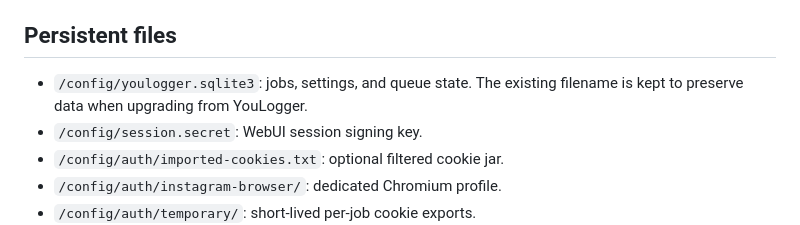
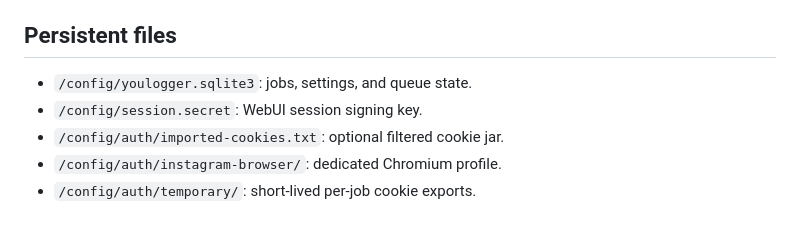
Before and after one commit to Shay-ai-om/NegaDownloader, a Markdown page: README.md, the part around the change. Drawn GitHub-style.

```diff
--- a/README.md
+++ b/README.md
@@ -56,7 +56,7 @@ The embedded browser runs inside NegaDownloader. The app does not receive the pa
 
 ## Persistent files
 
-- `/config/youlogger.sqlite3`: jobs, settings, and queue state. The existing filename is kept to preserve data when upgrading from YouLogger.
+- `/config/youlogger.sqlite3`: jobs, settings, and queue state.
 - `/config/session.secret`: WebUI session signing key.
 - `/config/auth/imported-cookies.txt`: optional filtered cookie jar.
 - `/config/auth/instagram-browser/`: dedicated Chromium profile.
```
